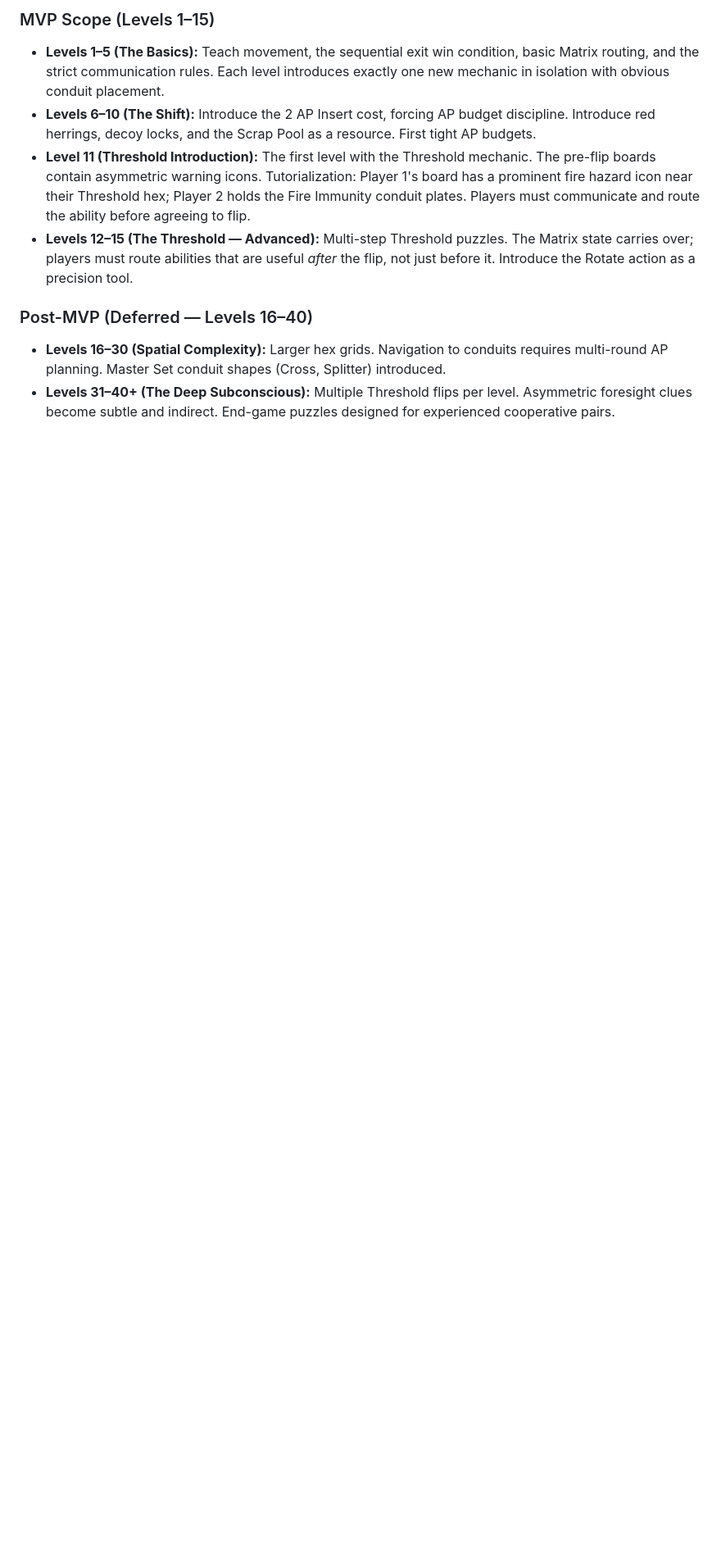
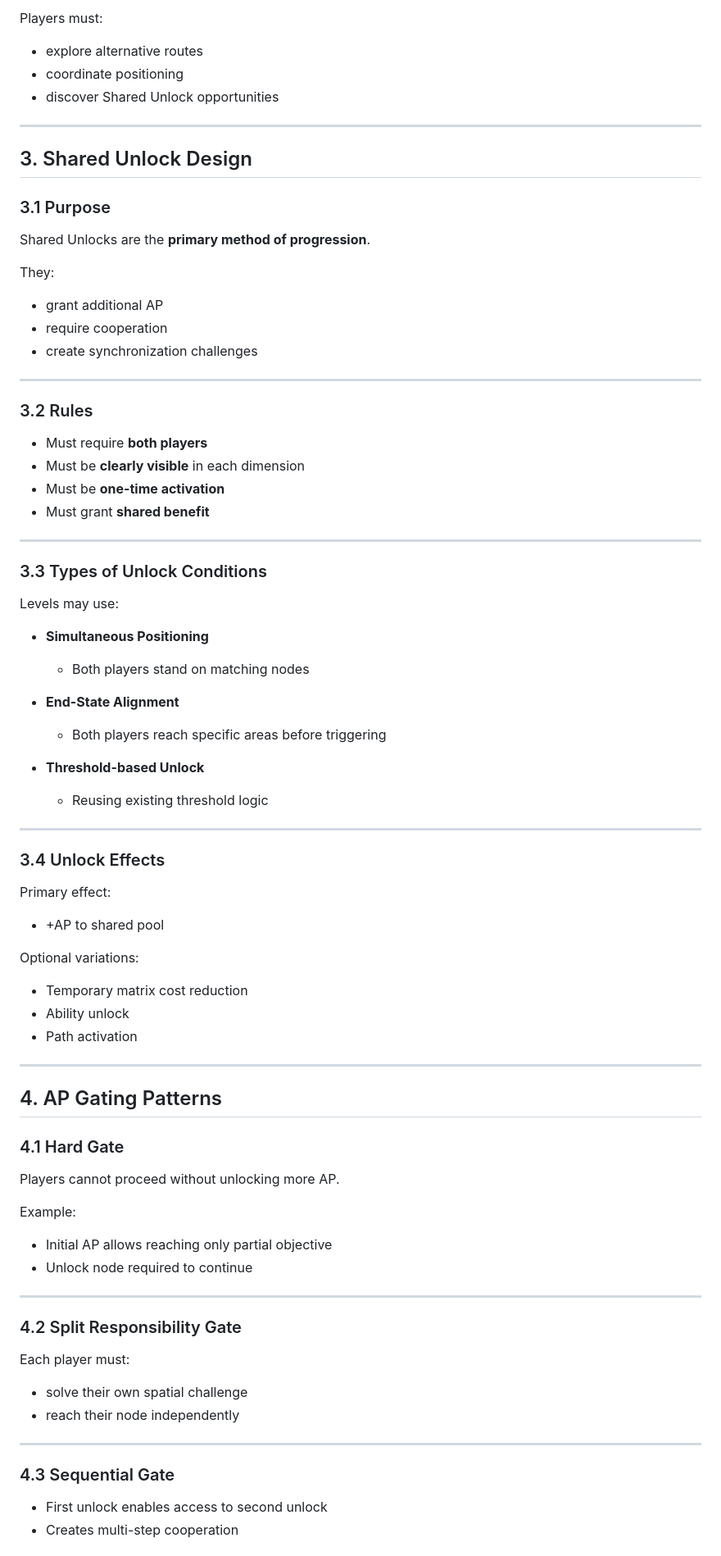
Before and after one commit to Zukunftsbastler/SynapticComa, a Markdown page: docs/level_design.md, the part around one of its changes. Shown at 82% size. Rendered like a GitHub page; blank space fills up the shorter version.

Commit message:
Revise level design philosophy and mechanics
Updated level design document to reflect new cooperative puzzle mechanics and AP gating principles.

```diff
--- a/docs/level_design.md
+++ b/docs/level_design.md
@@ -48,10 +34,91 @@ To survive the Threshold, players must prepare the DNA Matrix *before* jumping.
 
-### MVP Scope (Levels 1–15)
-* **Levels 1–5 (The Basics):** Teach movement, the sequential exit win condition, basic Matrix routing, and the strict communication rules. Each level introduces exactly one new mechanic in isolation with obvious conduit placement.
-* **Levels 6–10 (The Shift):** Introduce the 2 AP Insert cost, forcing AP budget discipline. Introduce red herrings, decoy locks, and the Scrap Pool as a resource. First tight AP budgets.
-* **Level 11 (Threshold Introduction):** The first level with the Threshold mechanic. The pre-flip boards contain asymmetric warning icons. Tutorialization: Player 1's board has a prominent fire hazard icon near their Threshold hex; Player 2 holds the Fire Immunity conduit plates. Players must communicate and route the ability before agreeing to flip.
-* **Levels 12–15 (The Threshold — Advanced):** Multi-step Threshold puzzles. The Matrix state carries over; players must route abilities that are useful *after* the flip, not just before it. Introduce the Rotate action as a precision tool.
+Players must:
 
-### Post-MVP (Deferred — Levels 16–40)
-* **Levels 16–30 (Spatial Complexity):** Larger hex grids. Navigation to conduits requires multi-round AP planning. Master Set conduit shapes (Cross, Splitter) introduced.
-* **Levels 31–40+ (The Deep Subconscious):** Multiple Threshold flips per level. Asymmetric foresight clues become subtle and indirect. End-game puzzles designed for experienced cooperative pairs.
+* explore alternative routes
+* coordinate positioning
+* discover Shared Unlock opportunities
+
+---
+
+## 3. Shared Unlock Design
+
+### 3.1 Purpose
+
+Shared Unlocks are the **primary method of progression**.
+
+They:
+
+* grant additional AP
+* require cooperation
+* create synchronization challenges
+
+---
+
+### 3.2 Rules
+
+* Must require **both players**
+* Must be **clearly visible** in each dimension
+* Must be **one-time activation**
+* Must grant **shared benefit**
+
+---
+
+### 3.3 Types of Unlock Conditions
+
+Levels may use:
+
+* **Simultaneous Positioning**
+
+  * Both players stand on matching nodes
+
+* **End-State Alignment**
+
+  * Both players reach specific areas before triggering
+
+* **Threshold-based Unlock**
+
+  * Reusing existing threshold logic
+
+---
+
+### 3.4 Unlock Effects
+
+Primary effect:
+
+* +AP to shared pool
+
+Optional variations:
+
+* Temporary matrix cost reduction
+* Ability unlock
+* Path activation
+
+---
+
+## 4. AP Gating Patterns
+
+### 4.1 Hard Gate
+
+Players cannot proceed without unlocking more AP.
+
+Example:
+
+* Initial AP allows reaching only partial objective
+* Unlock node required to continue
+
+---
+
+### 4.2 Split Responsibility Gate
+
+Each player must:
+
+* solve their own spatial challenge
+* reach their node independently
+
+---
+
+### 4.3 Sequential Gate
+
+* First unlock enables access to second unlock
+* Creates multi-step cooperation
+
```
Also changed, not shown: other parts of docs/level_design.md (+127 -34 lines).
